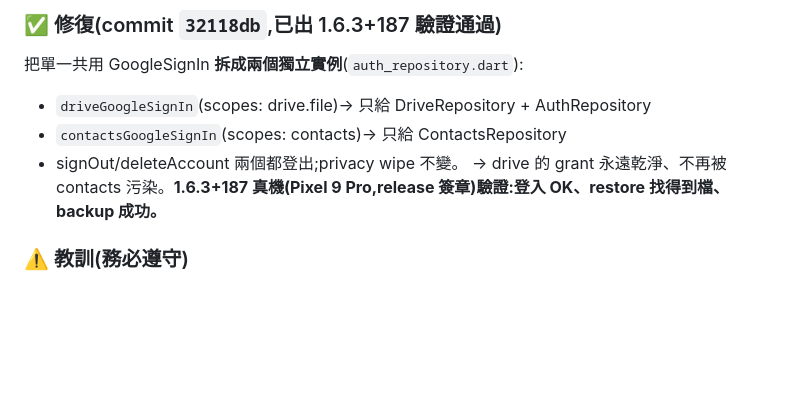
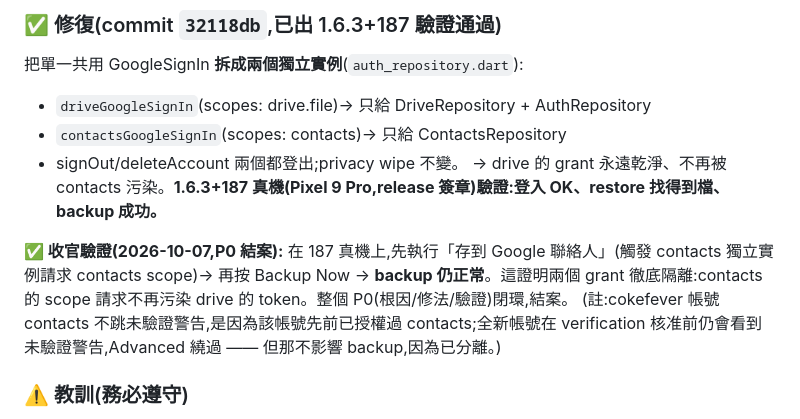
Before and after one commit to CokeFever/SecBizCard-Apps, a Markdown page: docs/handoff_2026-10-07.md, the part around the change. Drawn GitHub-style; blank space fills up the shorter version.

Commit message:
docs: P0 closed — contacts+backup coexistence verified on-device (187 grant isolation works)

```diff
--- a/docs/handoff_2026-10-07.md
+++ b/docs/handoff_2026-10-07.md
@@ -42,6 +42,12 @@ contacts 污染了 grant,連帶讓 drive token 被 Google 拒發。**
 - signOut/deleteAccount 兩個都登出;privacy wipe 不變。
 → drive 的 grant 永遠乾淨、不再被 contacts 污染。**1.6.3+187 真機(Pixel 9 Pro,release
 簽章)驗證:登入 OK、restore 找得到檔、backup 成功。**
+
+**✅ 收官驗證(2026-10-07,P0 結案):** 在 187 真機上,先執行「存到 Google 聯絡人」(觸發
+contacts 獨立實例請求 contacts scope)→ 再按 Backup Now → **backup 仍正常**。這證明兩個 grant
+徹底隔離:contacts 的 scope 請求不再污染 drive 的 token。整個 P0(根因/修法/驗證)閉環,結案。
+(註:cokefever 帳號 contacts 不跳未驗證警告,是因為該帳號先前已授權過 contacts;全新帳號在
+verification 核准前仍會看到未驗證警告,Advanced 繞過 —— 但那不影響 backup,因為已分離。)
 
 ### ⚠️ 教訓(務必遵守)
 - **不要在同一個 GoogleSignIn 實例上混用不同 scope domain。** 未驗證/sensitive scope 會污染
```
